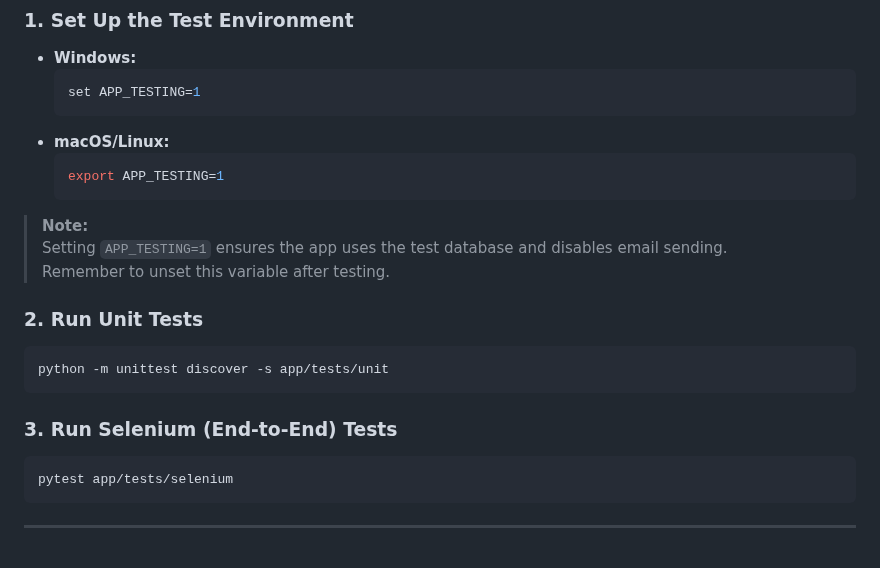
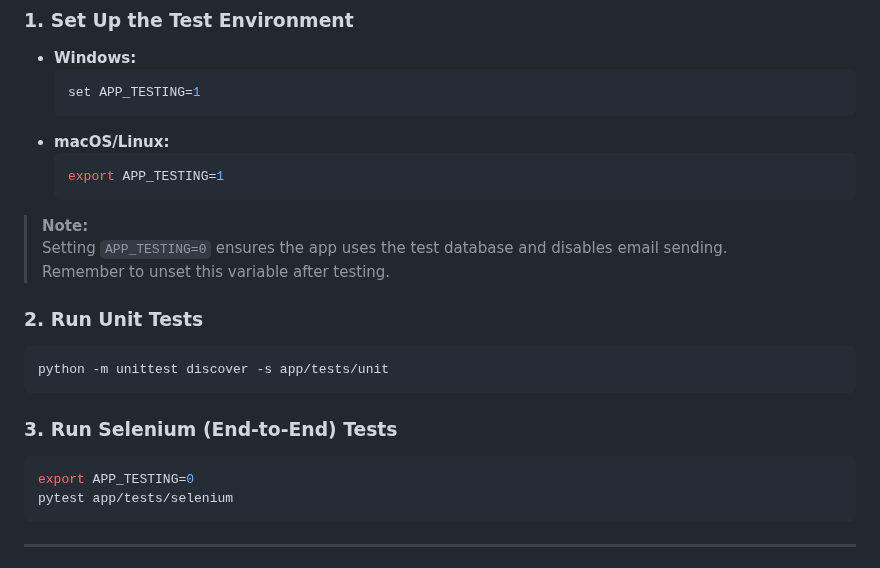
Before and after one commit to jiabaoliu-015/C16, a Markdown page: README.md, the part around the change. Rendered like a GitHub page; folded sections open.

Commit message:
FINAL FINAL SUBMISSION'

````diff
--- a/README.md
+++ b/README.md
@@ -281,7 +281,7 @@ To run tests, follow these steps in the root directory.
   ```
 
 > **Note:**
-> Setting `APP_TESTING=1` ensures the app uses the test database and disables email sending.
+> Setting `APP_TESTING=0` ensures the app uses the test database and disables email sending.
 > Remember to unset this variable after testing.
 
 ### 2. Run Unit Tests
@@ -293,6 +293,7 @@ python -m unittest discover -s app/tests/unit
 ### 3. Run Selenium (End-to-End) Tests
 
 ```bash
+export APP_TESTING=0
 pytest app/tests/selenium
 ```
 
````
